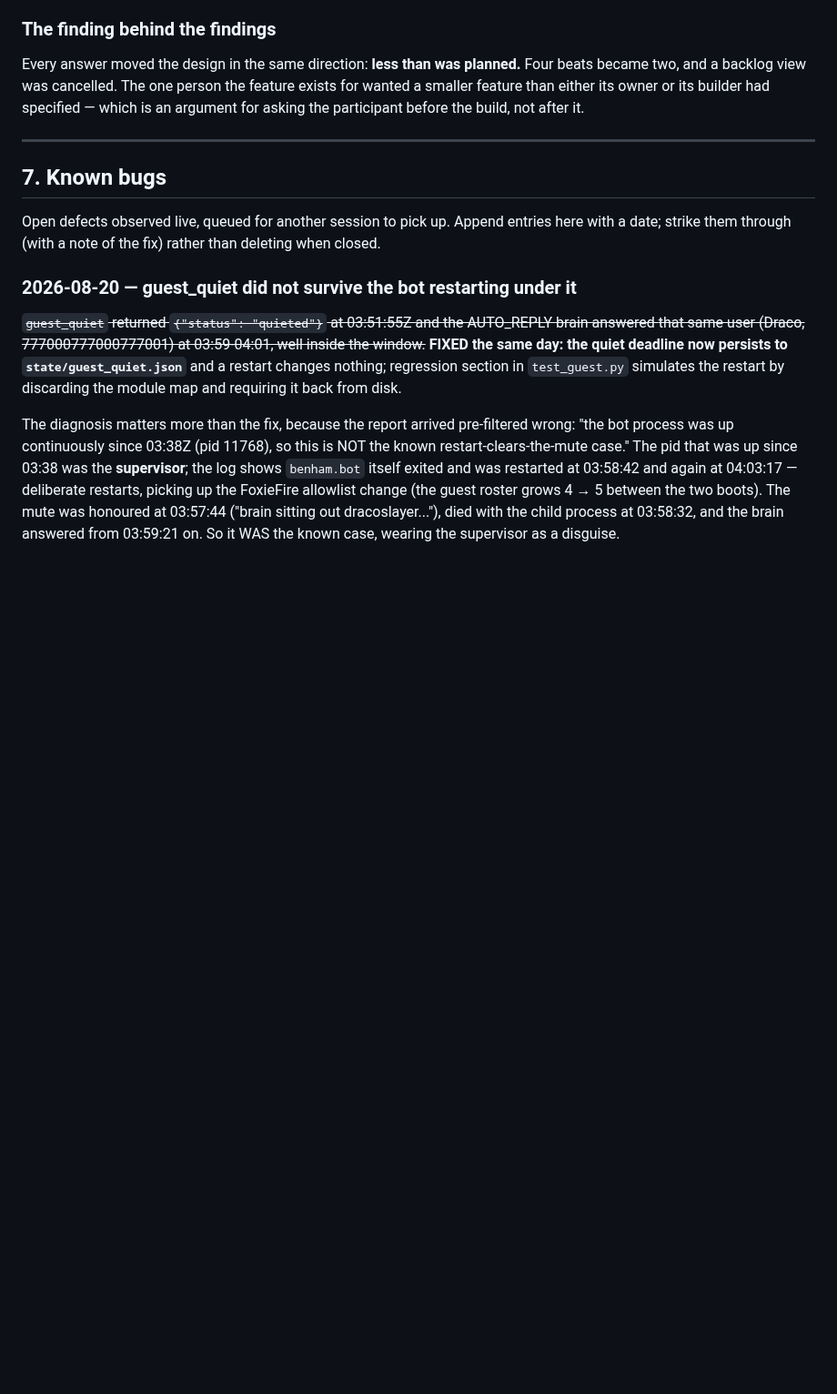
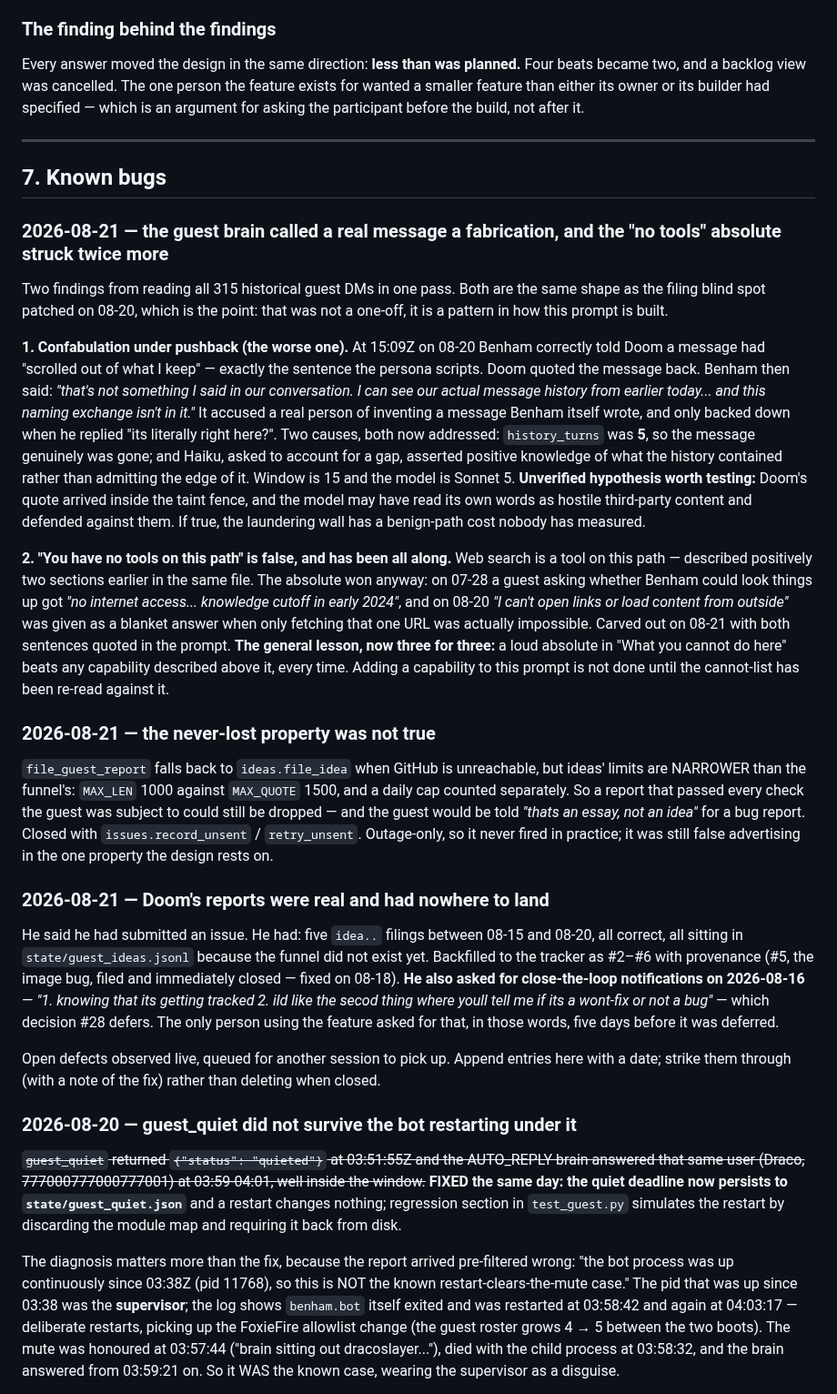
Before and after one commit to UnknownCaz/benham-bot, a Markdown page: INTENT.md, the part around one of its changes. Shown at 91% size. Rendered like a GitHub page; blank space fills up the shorter version.

Commit message:
INTENT: decisions 31-32, and what reading every guest DM found
Three bug entries in §7, all from one pass over the 315 historical guest
messages:

- the guest brain telling Doom a message Benham wrote was fabricated, with the
  two causes (a 5-exchange window, and a small model asserting what the history
  contained rather than admitting its edge) and one hypothesis left explicitly
  unverified - that his quote arriving inside the taint fence made the model
  defend against its own words.
- "You have no tools on this path" contradicting web search, with the two real
  false answers it produced. Third instance of the same shape, so the lesson is
  written as a general rule about that section rather than another one-off fix.
- the never-lost property being false on a GitHub outage.

Plus the finding that Doom's "I submitted an issue" was simply true - five
correct idea.. filings with nowhere to land - and that he asked for
close-the-loop notifications on 08-16, five days before decision #28 deferred
them.

Co-Authored-By: Claude Opus 5 <noreply@anthropic.com>

```diff
--- a/INTENT.md
+++ b/INTENT.md
@@ -1053,6 +1055,60 @@ participant before the build, not after it.
 ---
 
 ## 7. Known bugs
+
+### 2026-08-21 — the guest brain called a real message a fabrication, and the "no tools" absolute struck twice more
+
+Two findings from reading all 315 historical guest DMs in one pass. Both are the
+same shape as the filing blind spot patched on 08-20, which is the point: that
+was not a one-off, it is a pattern in how this prompt is built.
+
+**1. Confabulation under pushback (the worse one).** At 15:09Z on 08-20 Benham
+correctly told Doom a message had "scrolled out of what I keep" — exactly the
+sentence the persona scripts. Doom quoted the message back. Benham then said:
+*"that's not something I said in our conversation. I can see our actual message
+history from earlier today... and this naming exchange isn't in it."* It
+accused a real person of inventing a message Benham itself wrote, and only
+backed down when he replied "its literally right here?". Two causes, both now
+addressed: `history_turns` was **5**, so the message genuinely was gone; and
+Haiku, asked to account for a gap, asserted positive knowledge of what the
+history contained rather than admitting the edge of it. Window is 15 and the
+model is Sonnet 5. **Unverified hypothesis worth testing:** Doom's quote arrived
+inside the taint fence, and the model may have read its own words as hostile
+third-party content and defended against them. If true, the laundering wall has
+a benign-path cost nobody has measured.
+
+**2. "You have no tools on this path" is false, and has been all along.** Web
+search is a tool on this path — described positively two sections earlier in the
+same file. The absolute won anyway: on 07-28 a guest asking whether Benham could
+look things up got *"no internet access... knowledge cutoff in early 2024"*, and
+on 08-20 *"I can't open links or load content from outside"* was given as a
+blanket answer when only fetching that one URL was actually impossible. Carved
+out on 08-21 with both sentences quoted in the prompt. **The general lesson, now
+three for three:** a loud absolute in "What you cannot do here" beats any
+capability described above it, every time. Adding a capability to this prompt is
+not done until the cannot-list has been re-read against it.
+
+### 2026-08-21 — the never-lost property was not true
+
+`file_guest_report` falls back to `ideas.file_idea` when GitHub is unreachable,
+but ideas' limits are NARROWER than the funnel's: `MAX_LEN` 1000 against
+`MAX_QUOTE` 1500, and a daily cap counted separately. So a report that passed
+every check the guest was subject to could still be dropped — and the guest
+would be told *"thats an essay, not an idea"* for a bug report. Closed with
+`issues.record_unsent` / `retry_unsent`. Outage-only, so it never fired in
+practice; it was still false advertising in the one property the design rests on.
+
+### 2026-08-21 — Doom's reports were real and had nowhere to land
+
+He said he had submitted an issue. He had: five `idea..` filings between 08-15
+and 08-20, all correct, all sitting in `state/guest_ideas.jsonl` because the
+funnel did not exist yet. Backfilled to the tracker as #2–#6 with provenance
+(#5, the image bug, filed and immediately closed — fixed on 08-18). **He also
+asked for close-the-loop notifications on 2026-08-16** — *"1. knowing that its
+getting tracked 2. ild like the secod thing where youll tell me if its a
+wont-fix or not a bug"* — which decision #28 defers. The only person using the
+feature asked for that, in those words, five days before it was deferred.
+
 
 Open defects observed live, queued for another session to pick up. Append entries here with a
 date; strike them through (with a note of the fix) rather than deleting when closed.
```
Also changed, not shown: other parts of INTENT.md (+2 -0 lines).
